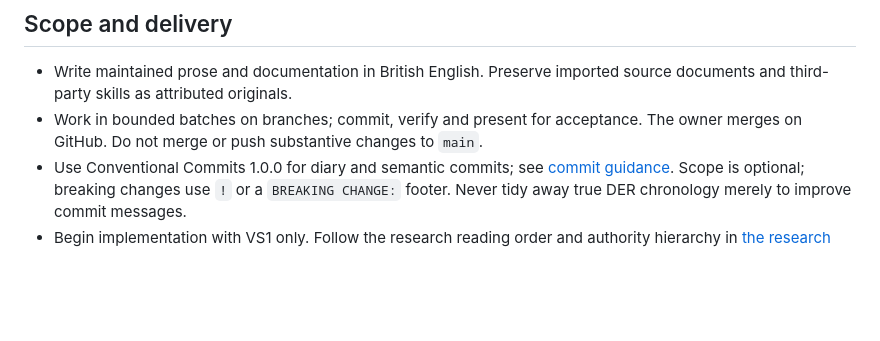
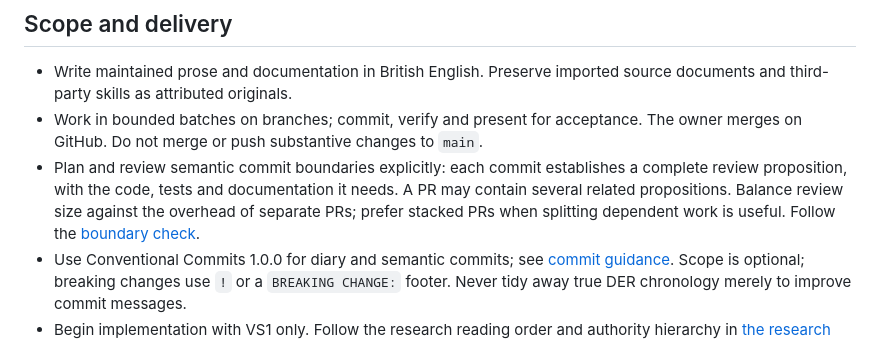
Before and after one commit to FinnNk/Meerkritic, a Markdown page: AGENTS.md, the part around the change. GitHub-like rendering; blank space fills up the shorter version.

```diff
--- a/AGENTS.md
+++ b/AGENTS.md
@@ -6,6 +6,11 @@
   source documents and third-party skills as attributed originals.
 - Work in bounded batches on branches; commit, verify and present for acceptance.
   The owner merges on GitHub. Do not merge or push substantive changes to `main`.
+- Plan and review semantic commit boundaries explicitly: each commit establishes a
+  complete review proposition, with the code, tests and documentation it needs.
+  A PR may contain several related propositions. Balance review size against the
+  overhead of separate PRs; prefer stacked PRs when splitting dependent work is
+  useful. Follow the [boundary check](docs/development/README.md#review-boundaries).
 - Use Conventional Commits 1.0.0 for diary and semantic commits; see
   [commit guidance](docs/development/README.md#commit-messages). Scope is optional;
   breaking changes use `!` or a `BREAKING CHANGE:` footer. Never tidy away true DER
```
Also changed, not shown: docs/development/README.md (+35 -0 lines).
